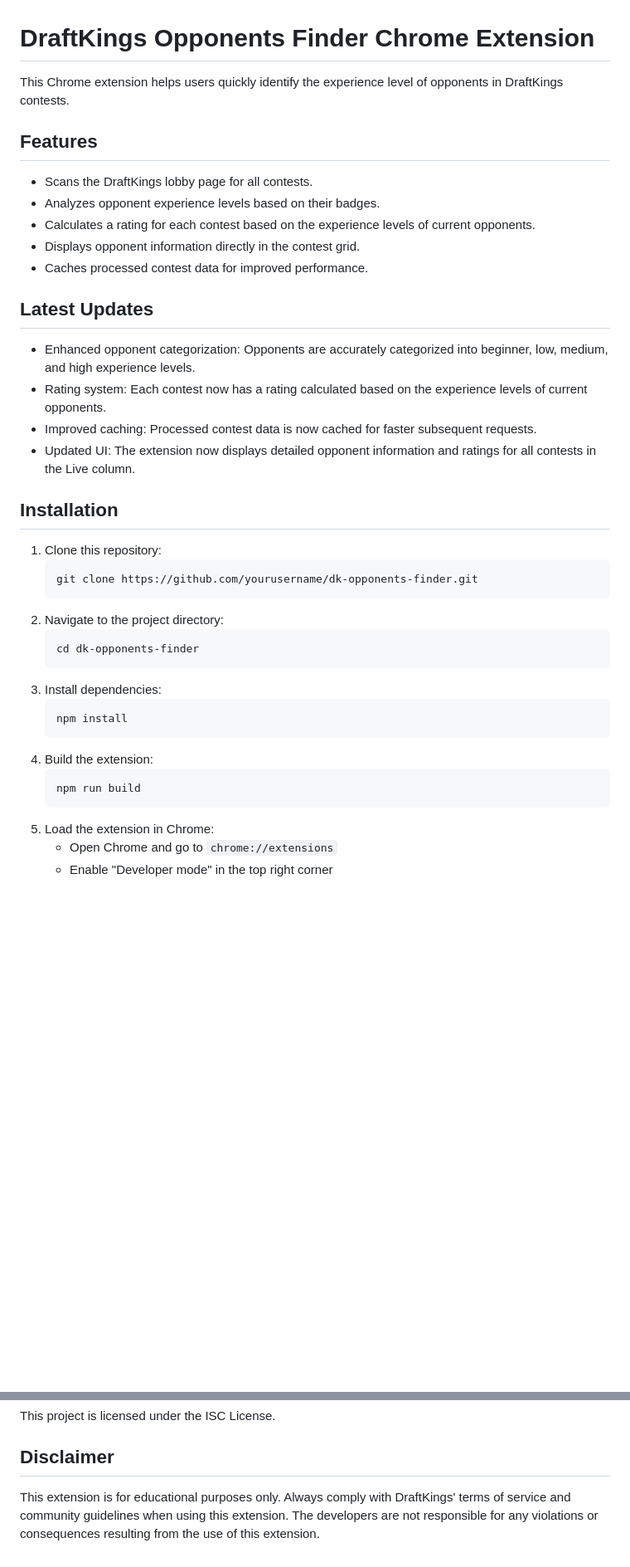
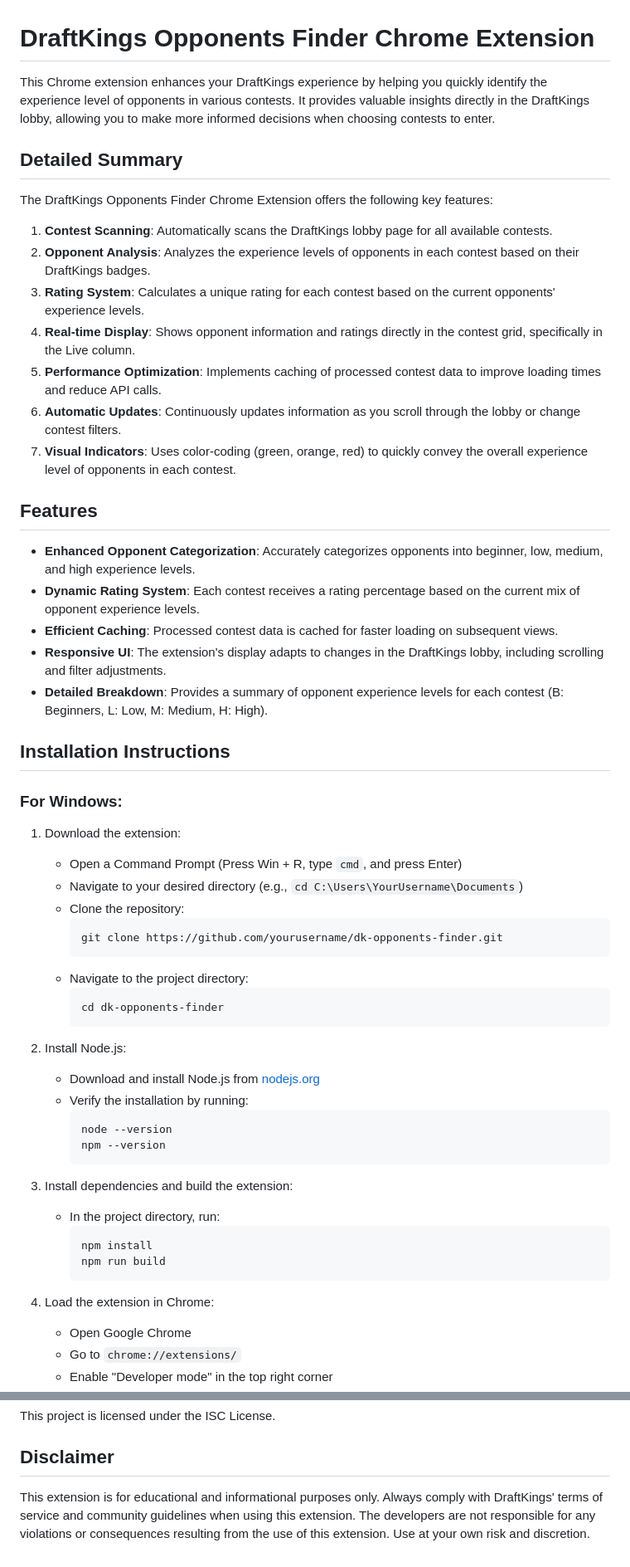
Before and after one commit to kkeeling/dk-opponents-finder, a Markdown page: README.md, 2 parts joined by grey strips. Shown at 83% size. Rendered like a GitHub page; blank space fills up the shorter version.

Commit message:
docs: Update the README.md file to provide a detailed summary of the extension and detailed instructions to install it on mac and windows.

````diff
--- a/README.md
+++ b/README.md
@@ -1,40 +1,59 @@
 # DraftKings Opponents Finder Chrome Extension
 
-This Chrome extension helps users quickly identify the experience level of opponents in DraftKings contests.
+This Chrome extension enhances your DraftKings experience by helping you quickly identify the experience level of opponents in various contests. It provides valuable insights directly in the DraftKings lobby, allowing you to make more informed decisions when choosing contests to enter.
+
+## Detailed Summary
+
+The DraftKings Opponents Finder Chrome Extension offers the following key features:
+
+1. **Contest Scanning**: Automatically scans the DraftKings lobby page for all available contests.
+2. **Opponent Analysis**: Analyzes the experience levels of opponents in each contest based on their DraftKings badges.
+3. **Rating System**: Calculates a unique rating for each contest based on the current opponents' experience levels.
+4. **Real-time Display**: Shows opponent information and ratings directly in the contest grid, specifically in the Live column.
+5. **Performance Optimization**: Implements caching of processed contest data to improve loading times and reduce API calls.
+6. **Automatic Updates**: Continuously updates information as you scroll through the lobby or change contest filters.
+7. **Visual Indicators**: Uses color-coding (green, orange, red) to quickly convey the overall experience level of opponents in each contest.
 
 ## Features
 
-- Scans the DraftKings lobby page for all contests.
-- Analyzes opponent experience levels based on their badges.
-- Calculates a rating for each contest based on the experience levels of current opponents.
-- Displays opponent information directly in the contest grid.
-- Caches processed contest data for improved performance.
+- **Enhanced Opponent Categorization**: Accurately categorizes opponents into beginner, low, medium, and high experience levels.
+- **Dynamic Rating System**: Each contest receives a rating percentage based on the current mix of opponent experience levels.
+- **Efficient Caching**: Processed contest data is cached for faster loading on subsequent views.
+- **Responsive UI**: The extension's display adapts to changes in the DraftKings lobby, including scrolling and filter adjustments.
+- **Detailed Breakdown**: Provides a summary of opponent experience levels for each contest (B: Beginners, L: Low, M: Medium, H: High).
 
-## Latest Updates
+## Installation Instructions
 
-- Enhanced opponent categorization: Opponents are accurately categorized into beginner, low, medium, and high experience levels.
-- Rating system: Each contest now has a rating calculated based on the experience levels of current opponents.
-- Improved caching: Processed contest data is now cached for faster subsequent requests.
-- Updated UI: The extension now displays detailed opponent information and ratings for all contests in the Live column.
+### For Windows:
 
-## Installation
+1. Download the extension:
+   - Open a Command Prompt (Press Win + R, type `cmd`, and press Enter)
+   - Navigate to your desired directory (e.g., `cd C:\Users\YourUsername\Documents`)
+   - Clone the repository:
+     ```
+     git clone https://github.com/yourusername/dk-opponents-finder.git
+     ```
+   - Navigate to the project directory:
+     ```
+     cd dk-opponents-finder
+     ```
 
-1. Clone this repository:
-   ```
-   git clone https://github.com/yourusername/dk-opponents-finder.git
-   ```
-2. Navigate to the project directory:
-   ```
-   cd dk-opponents-finder
-   ```
-3. Install dependencies:
-   ```
-   npm install
-   ```
-4. Build the extension:
-   ```
-   npm run build
-   ```
-5. Load the extension in Chrome:
-   - Open Chrome and go to `chrome://extensions`
+2. Install Node.js:
+   - Download and install Node.js from [nodejs.org](https://nodejs.org/)
+   - Verify the installation by running:
+     ```
+     node --version
+     npm --version
+     ```
+
+3. Install dependencies and build the extension:
+   - In the project directory, run:
+     ```
+     npm install
+     npm run build
+     ```
+
+4. Load the extension in Chrome:
+   - Open Google Chrome
+   - Go to `chrome://extensions/`
    - Enable "Developer mode" in the top right corner
@@ -88,4 +139,4 @@ This project is licensed under the ISC License.
 
 ## Disclaimer
 
-This extension is for educational purposes only. Always comply with DraftKings' terms of service and community guidelines when using this extension. The developers are not responsible for any violations or consequences resulting from the use of this extension.
+This extension is for educational and informational purposes only. Always comply with DraftKings' terms of service and community guidelines when using this extension. The developers are not responsible for any violations or consequences resulting from the use of this extension. Use at your own risk and discretion.
````
Also changed, not shown: other parts of README.md (+53 -21 lines).
